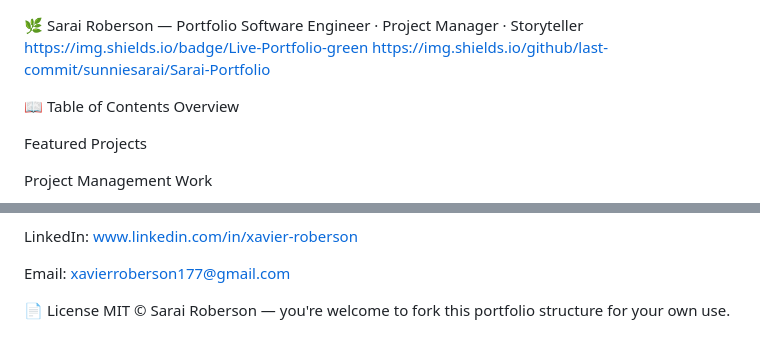
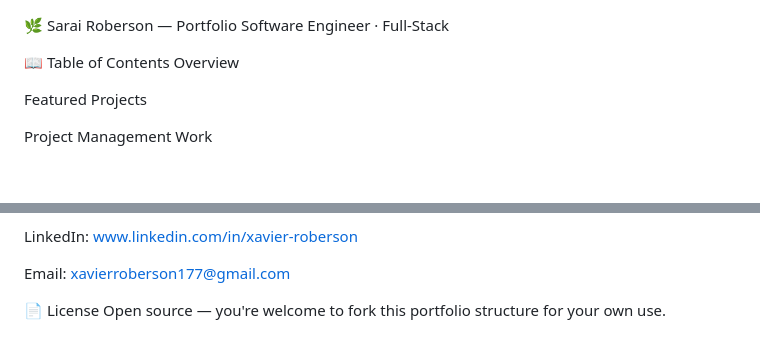
Before and after one commit to SunnieSarai/Sarai-Portfolio, a Markdown page: README.md, 2 parts joined by grey strips. Rendered like a GitHub page; blank space fills up the shorter version.

Commit message:
corrections to README

```diff
--- a/README.md
+++ b/README.md
@@ -1,7 +1,6 @@
 🌿 Sarai Roberson — Portfolio
-Software Engineer · Project Manager · Storyteller
-https://img.shields.io/badge/Live-Portfolio-green
-https://img.shields.io/github/last-commit/sunniesarai/Sarai-Portfolio
+Software Engineer · Full-Stack
+
 
 📖 Table of Contents
 Overview
@@ -132,4 +131,4 @@ LinkedIn: www.linkedin.com/in/xavier-roberson
 Email: xavierroberson177@gmail.com
 
 📄 License
-MIT © Sarai Roberson — you're welcome to fork this portfolio structure for your own use.
+Open source — you're welcome to fork this portfolio structure for your own use.
```
